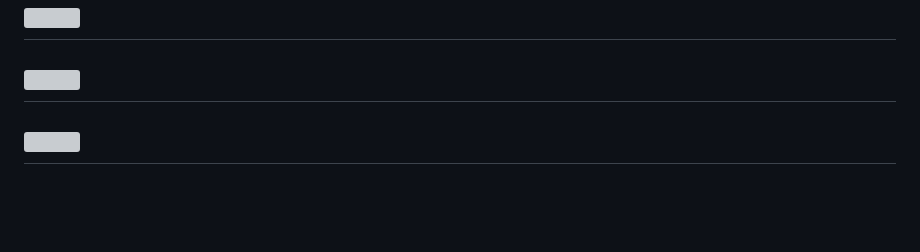
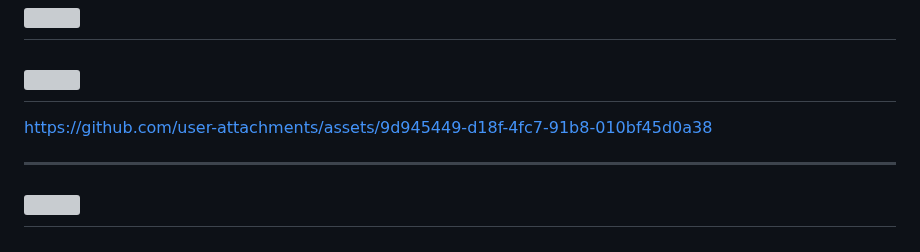
Before and after one commit to andyyaro/Building-A-Secure-Data-Hub-in-the-cloud-AWS-, a Markdown page: README.md, the part around the change. Rendered like a GitHub page; blank space fills up the shorter version; grey boxes are pictures that could not be loaded.

Commit message:
Add link to GitHub assets in README
Added a link to GitHub assets in the README.

```diff
--- a/README.md
+++ b/README.md
@@ -62,6 +62,12 @@ https://github.com/user-attachments/assets/1adf84b5-c427-4363-8e3d-d801bc0f36e2
 -------------------------------------------------------------------------------------------------------------------------------------------------------------------
 ![](readme_images/image21.png)
 -------------------------------------------------------------------------------------------------------------------------------------------------------------------
+
+
+https://github.com/user-attachments/assets/9d945449-d18f-4fc7-91b8-010bf45d0a38
+
+
+-------------------------------------------------------------------------------------------------------------------------------------------------------------------
 ![](readme_images/image22.png)
 -------------------------------------------------------------------------------------------------------------------------------------------------------------------
 ![](readme_images/image23.png)
```
